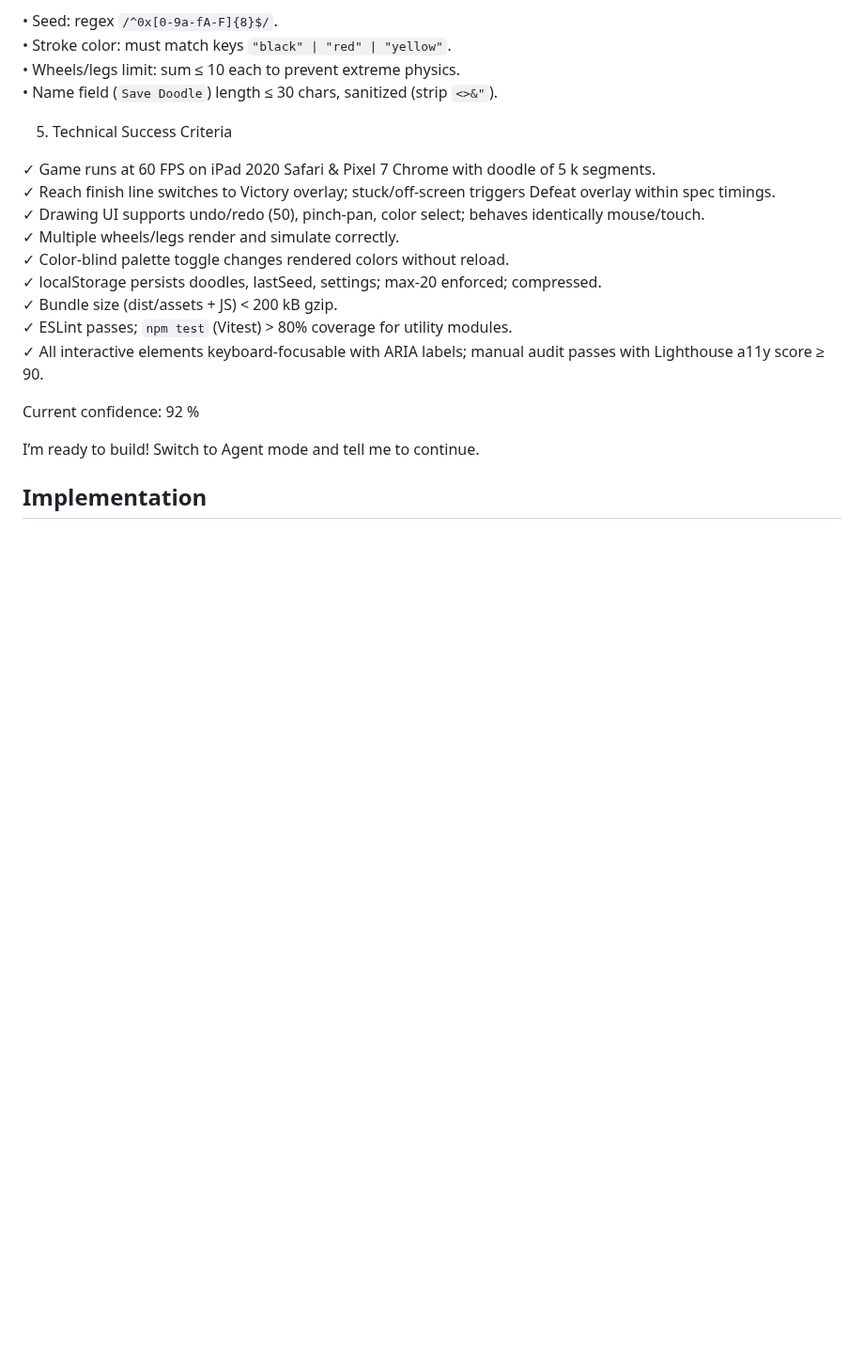
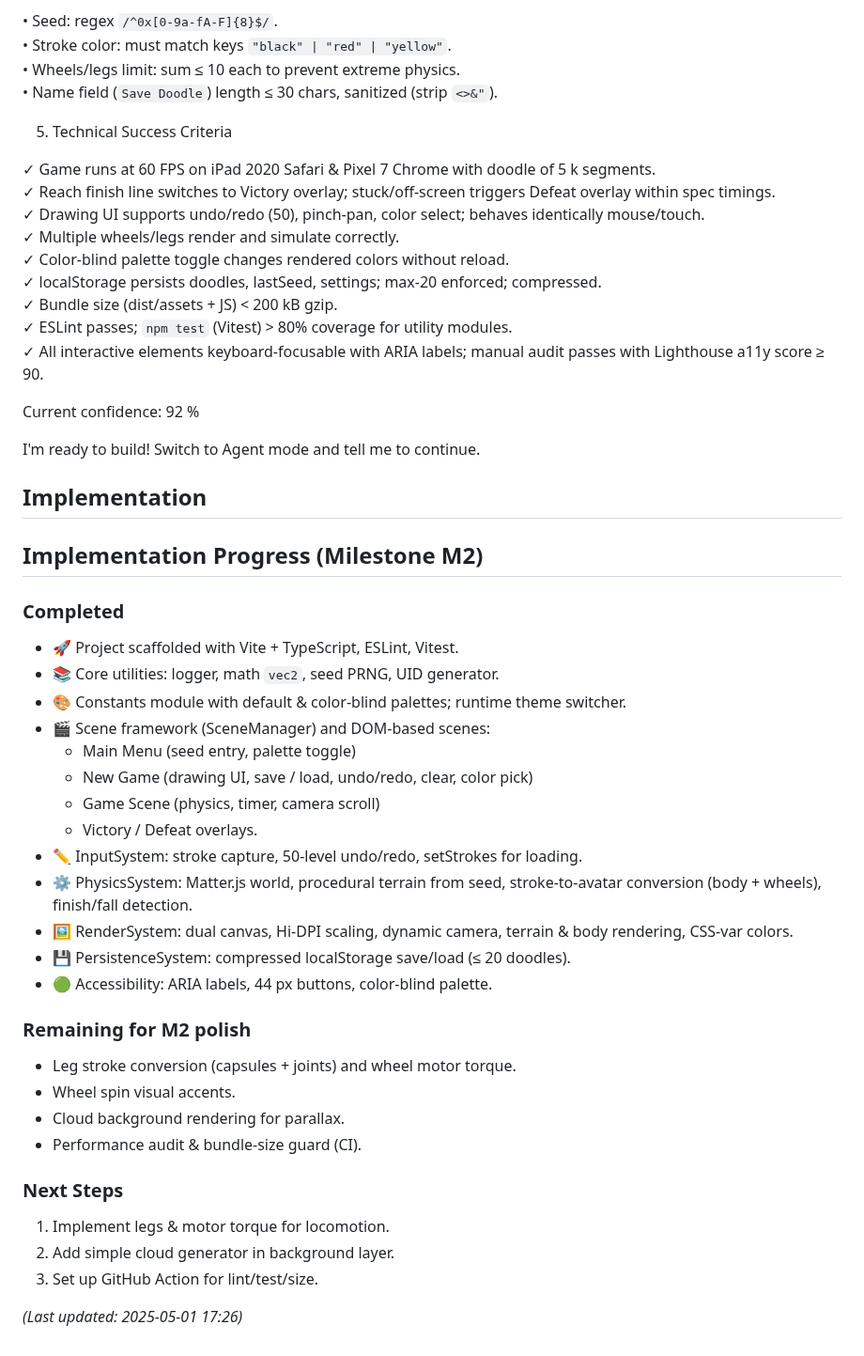
Before and after one commit to jkarenko/doodle-racer, a Markdown page: progress.md, the part around one of its changes. Shown at 94% size. GitHub-like rendering; blank space fills up the shorter version.

Commit message:
doc(progress): update progess

```diff
--- a/progress.md
+++ b/progress.md
@@ -390,6 +390,36 @@ Switching a scene disposes the previous module, mounts next.
 
 Current confidence: 92 %
 
-I’m ready to build! Switch to Agent mode and tell me to continue.
+I'm ready to build! Switch to Agent mode and tell me to continue.
 
 ## Implementation
+
+## Implementation Progress (Milestone M2)
+
+### Completed
+- 🚀 Project scaffolded with Vite + TypeScript, ESLint, Vitest.
+- 📚 Core utilities: logger, math `vec2`, seed PRNG, UID generator.
+- 🎨 Constants module with default & color-blind palettes; runtime theme switcher.
+- 🎬 Scene framework (SceneManager) and DOM-based scenes:
+  - Main Menu (seed entry, palette toggle)
+  - New Game (drawing UI, save / load, undo/redo, clear, color pick)
+  - Game Scene (physics, timer, camera scroll)
+  - Victory / Defeat overlays.
+- ✏️ InputSystem: stroke capture, 50-level undo/redo, setStrokes for loading.
+- ⚙️ PhysicsSystem: Matter.js world, procedural terrain from seed, stroke-to-avatar conversion (body + wheels), finish/fall detection.
+- 🖼️ RenderSystem: dual canvas, Hi-DPI scaling, dynamic camera, terrain & body rendering, CSS-var colors.
+- 💾 PersistenceSystem: compressed localStorage save/load (≤ 20 doodles).
+- 🟢 Accessibility: ARIA labels, 44 px buttons, color-blind palette.
+
+### Remaining for M2 polish
+- Leg stroke conversion (capsules + joints) and wheel motor torque.
+- Wheel spin visual accents.
+- Cloud background rendering for parallax.
+- Performance audit & bundle-size guard (CI).
+
+### Next Steps
+1. Implement legs & motor torque for locomotion.
+2. Add simple cloud generator in background layer.
+3. Set up GitHub Action for lint/test/size.
+
+*(Last updated: 2025-05-01 17:26)*
```
Also changed, not shown: other parts of progress.md (+7 -7 lines).
